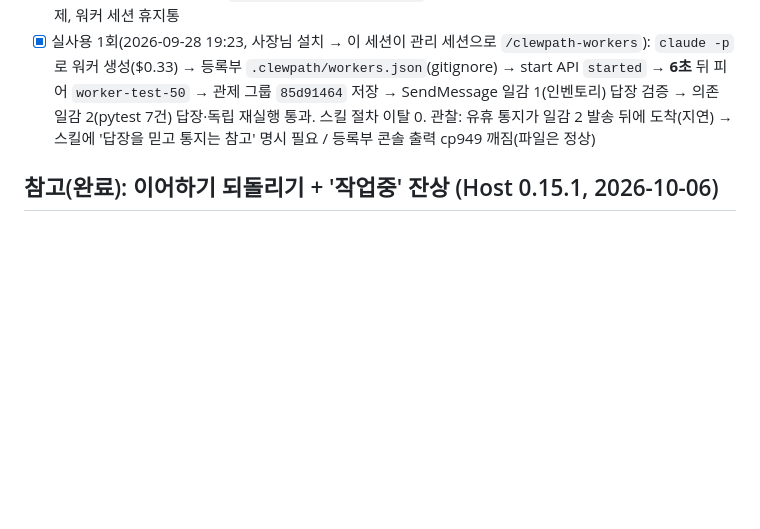
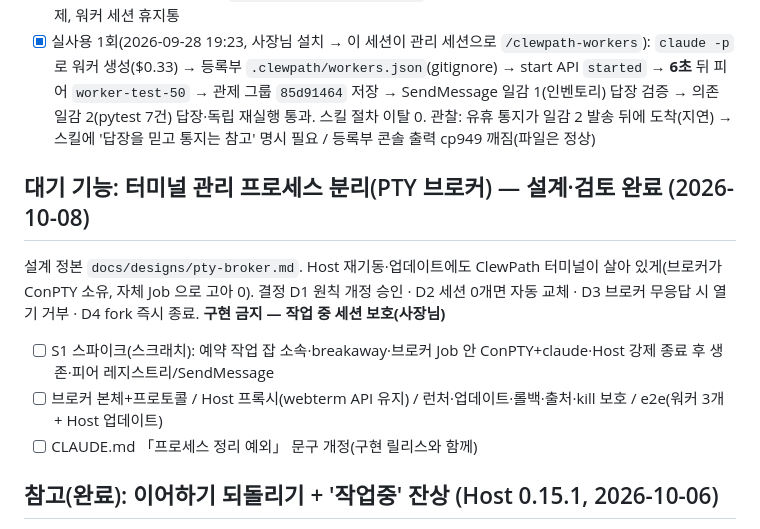
Before and after one commit to slpy22/clewpath, a Markdown page: TODOS.md, the part around the change. GitHub-like rendering; blank space fills up the shorter version.

Commit message:
docs(design): 터미널 관리 프로세스 분리(PTY 브로커) 설계·검토 + 사장님 결정 D1~D4
Co-Authored-By: Claude Opus 5.5 <noreply@anthropic.com>

```diff
--- a/TODOS.md
+++ b/TODOS.md
@@ -20,6 +20,14 @@
 - [x] 스킬 설치: `skillinstall.py` + `GET /api/owner/skills/workers` / `POST …/install`(로컬 전용, overwrite 재확인) + 설정 "📦 워커 스킬 설치" 확인창. CLAUDE.md 예외 등록. 가드 `test_no_skill_install_on_startup`(기동·상태 조회는 파일 생성 없음). ⚠ 실제 설치는 사장님이 설정 화면에서 버튼으로(원칙상 제가 대신 누르지 않음) — 설치본 상태 조회 `bundled:true, installed:false` 확인
 - [x] e2e 전체 통과. 테스트 11건(`test_workers_dispatch.py`), 전체 296 passed. 정리: e2e 그룹 ab7832fe 삭제, 워커 세션 휴지통
 - [x] 실사용 1회(2026-09-28 19:23, 사장님 설치 → 이 세션이 관리 세션으로 `/clewpath-workers`): `claude -p` 로 워커 생성($0.33) → 등록부 `.clewpath/workers.json`(gitignore) → start API `started` → **6초** 뒤 피어 `worker-test-50` → 관제 그룹 `85d91464` 저장 → SendMessage 일감 1(인벤토리) 답장 검증 → 의존 일감 2(pytest 7건) 답장·독립 재실행 통과. 스킬 절차 이탈 0. 관찰: 유휴 통지가 일감 2 발송 뒤에 도착(지연) → 스킬에 '답장을 믿고 통지는 참고' 명시 필요 / 등록부 콘솔 출력 cp949 깨짐(파일은 정상)
+
+## 대기 기능: 터미널 관리 프로세스 분리(PTY 브로커) — 설계·검토 완료 (2026-10-08)
+
+설계 정본 `docs/designs/pty-broker.md`. Host 재기동·업데이트에도 ClewPath 터미널이 살아 있게(브로커가 ConPTY 소유, 자체 Job 으로 고아 0).
+결정 D1 원칙 개정 승인 · D2 세션 0개면 자동 교체 · D3 브로커 무응답 시 열기 거부 · D4 fork 즉시 종료. **구현 금지 — 작업 중 세션 보호(사장님)**
+- [ ] S1 스파이크(스크래치): 예약 작업 잡 소속·breakaway·브로커 Job 안 ConPTY+claude·Host 강제 종료 후 생존·피어 레지스트리/SendMessage
+- [ ] 브로커 본체+프로토콜 / Host 프록시(webterm API 유지) / 런처·업데이트·롤백·출처·kill 보호 / e2e(워커 3개 + Host 업데이트)
+- [ ] CLAUDE.md 「프로세스 정리 예외」 문구 개정(구현 릴리스와 함께)
 
 ## 참고(완료): 이어하기 되돌리기 + '작업중' 잔상 (Host 0.15.1, 2026-10-06)
 
```
Also changed, not shown: docs/designs/pty-broker.md (added, +157 -0 lines).
